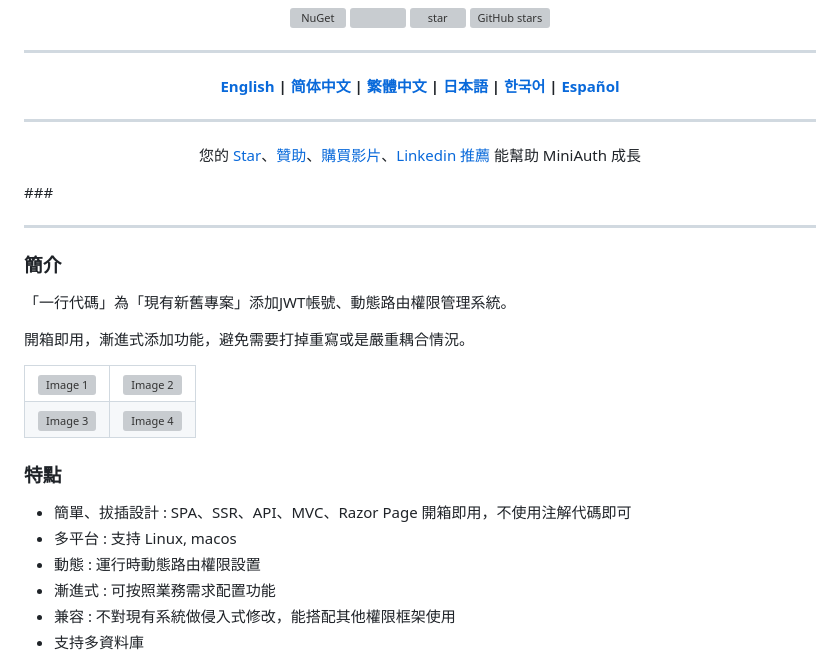
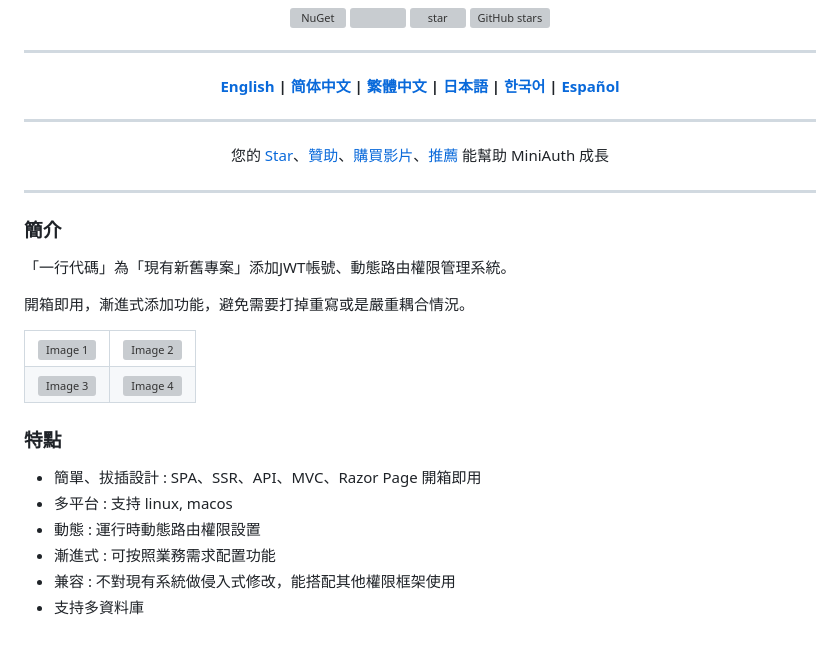
Before and after one commit to mini-software/MiniAuth, a Markdown page: README.zh-Hant.md, the part around the change. GitHub-like rendering; grey boxes are pictures that could not be loaded.

```diff
--- a/README.zh-Hant.md
+++ b/README.zh-Hant.md
@@ -12,11 +12,13 @@
 </strong></p>
 </div>
 
+
 ---
 
 <div align="center">
-<p> 您的 <a href="https://github.com/mini-software/miniauth">Star</a>、<a href="https://miniexcel.github.io">贊助</a>、<a href="https://www.udemy.com/course/miniexcel-tutorial/?referralCode=732E11323F1E8064F96C">購買影片</a>、<a href="https://www.linkedin.com/in/itweihan/">Linkedin 推薦</a> 能幫助 MiniAuth 成長 </p>
+<p> 您的 <a href="https://github.com/mini-software/miniauth">Star</a>、<a href="https://miniexcel.github.io">贊助</a>、<a href="https://www.udemy.com/course/miniexcel-tutorial/?referralCode=732E11323F1E8064F96C">購買影片</a>、<a href="https://www.linkedin.com/in/itweihan/">推薦</a> 能幫助 MiniAuth 成長 </p>
 </div>
+
 ###
 
 ---
@@ -43,8 +45,8 @@
 
 ### 特點
 
-- 簡單、拔插設計 : SPA、SSR、API、MVC、Razor Page 開箱即用，不使用注解代碼即可
-- 多平台 : 支持 Linux, macos
+- 簡單、拔插設計 : SPA、SSR、API、MVC、Razor Page 開箱即用
+- 多平台 : 支持 linux, macos
 - 動態 : 運行時動態路由權限設置
 - 漸進式 : 可按照業務需求配置功能
 - 兼容 : 不對現有系統做侵入式修改，能搭配其他權限框架使用
```
Also changed, not shown: README.md (+2 -1 lines), README.zh-CN.md (+5 -3 lines).
